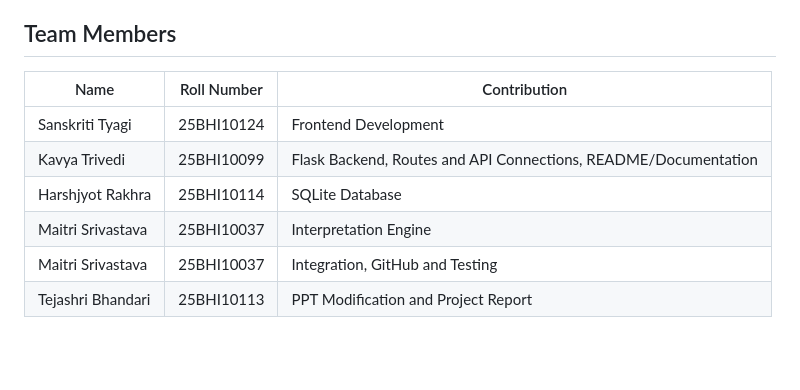
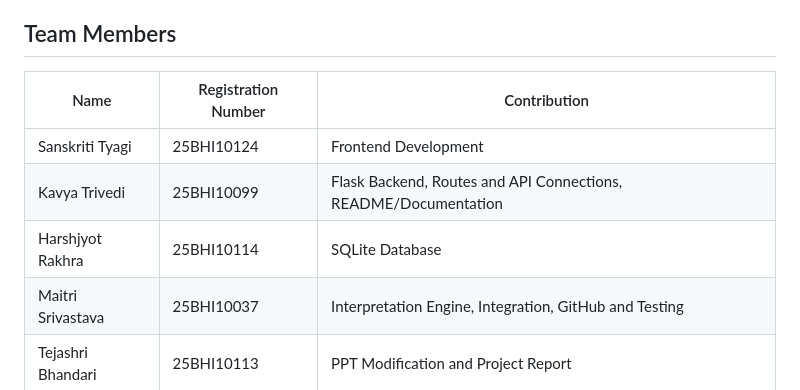
Before and after one commit to MaitriSri/HealthInsight, a Markdown page: README.md, the part around the change. GitHub-like rendering; blank space fills up the shorter version.

```diff
--- a/README.md
+++ b/README.md
@@ -112,13 +112,12 @@ Uses historical test values to identify trends, changes, and relationships betwe
 
 ## Team Members
 
-| Name | Roll Number | Contribution |
+| Name | Registration Number | Contribution |
 |---|---|---|
 | Sanskriti Tyagi | 25BHI10124 | Frontend Development |
 | Kavya Trivedi | 25BHI10099 | Flask Backend, Routes and API Connections, README/Documentation |
 | Harshjyot Rakhra | 25BHI10114 | SQLite Database |
-| Maitri Srivastava | 25BHI10037 | Interpretation Engine |
-| Maitri Srivastava | 25BHI10037 | Integration, GitHub and Testing |
+| Maitri Srivastava | 25BHI10037 | Interpretation Engine, Integration, GitHub and Testing |
 | Tejashri Bhandari | 25BHI10113 | PPT Modification and Project Report |
 
 ## Guided By
```
